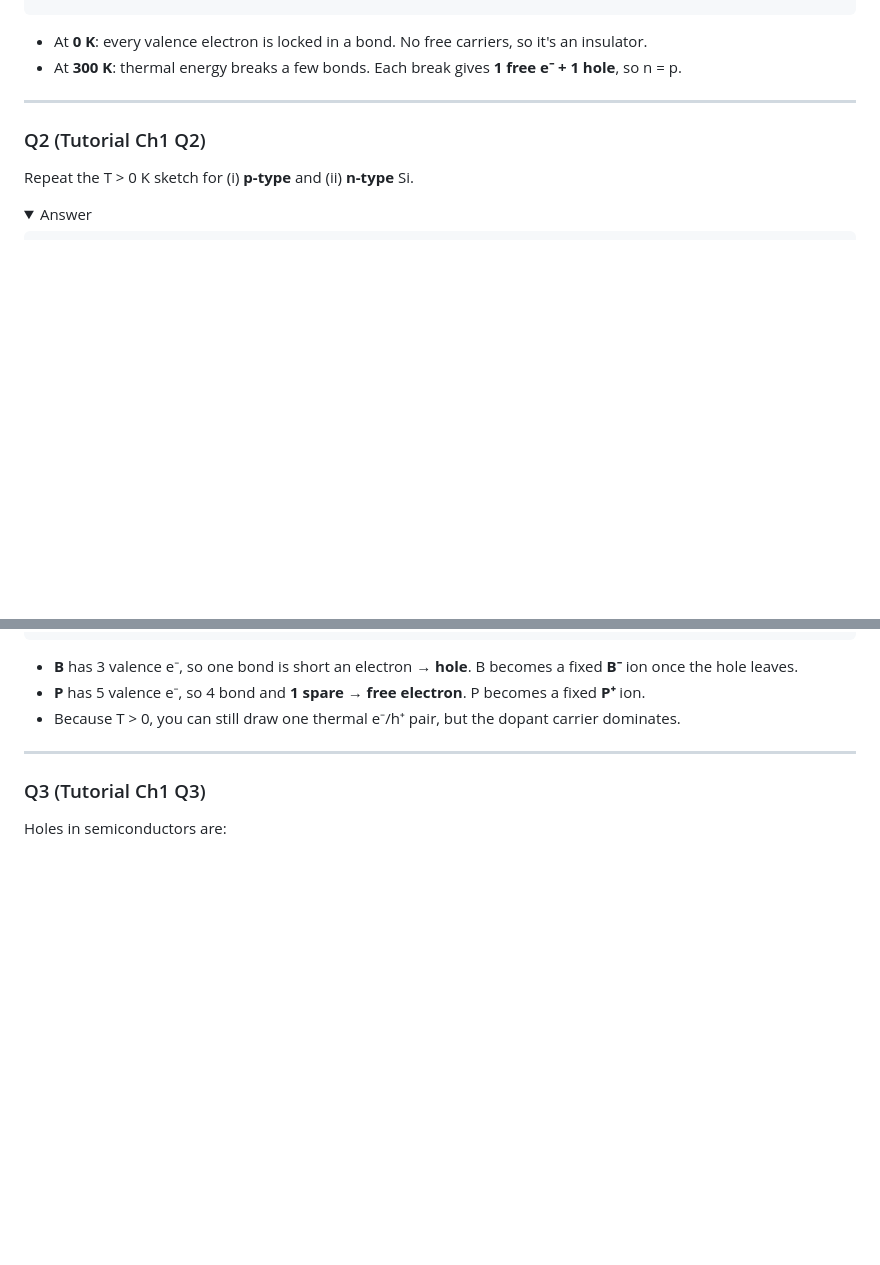
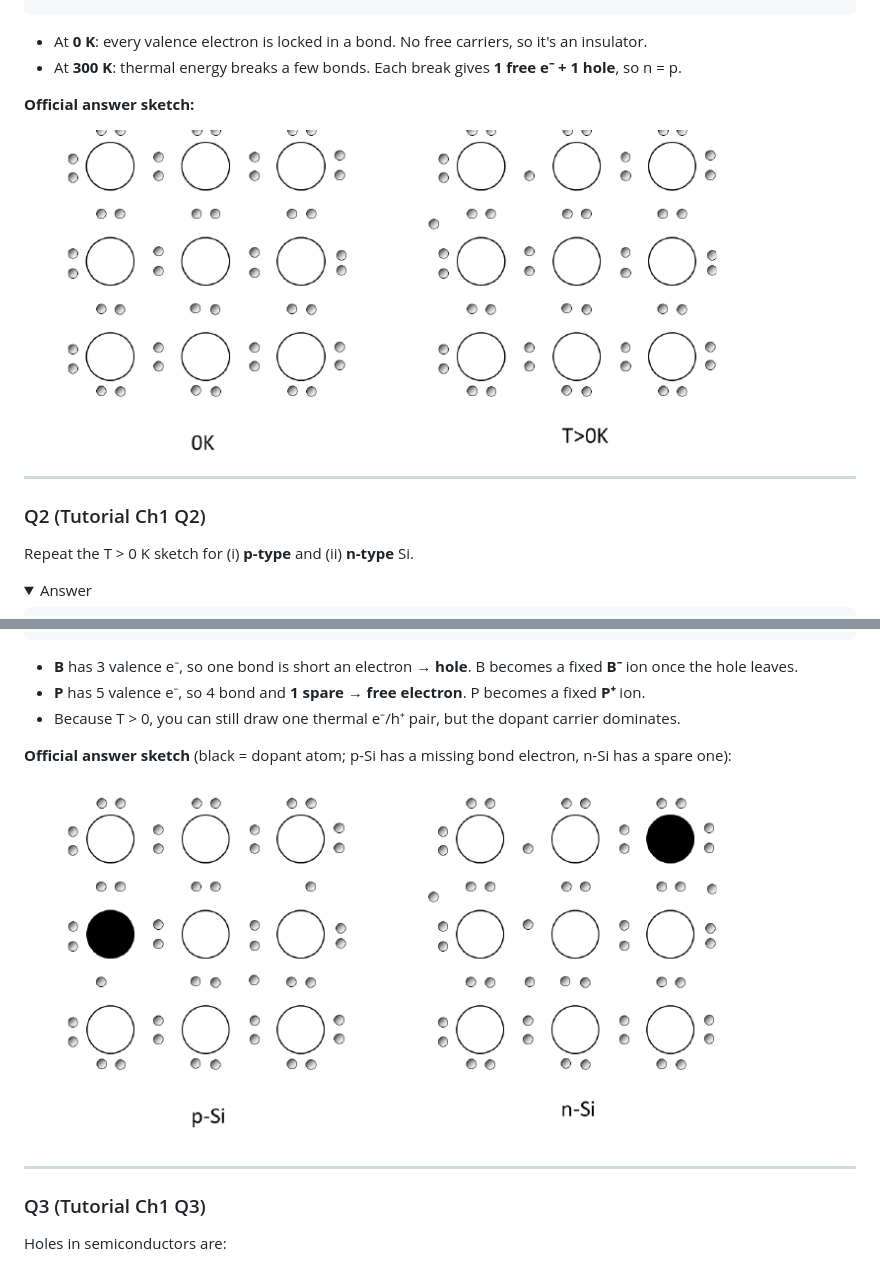
Before and after one commit to albinjoby82-ops/SSD_Lock-In, a Markdown page: questions/01-bond-model.md, 2 parts joined by grey strips. GitHub-like rendering; pictures changed too: img/01/ans-q1.png (added), img/01/ans-q2.png (added); folded sections open; blank space fills up the shorter version.

Commit message:
Topic 1: official answer sketches; store tutorial answer PDFs
Co-Authored-By: Claude Opus 5.5 <noreply@anthropic.com>
Claude-Session: https://claude.ai/code/session_01Uv9NyMSYRkNd4oSeQp9k8q

````diff
--- a/questions/01-bond-model.md
+++ b/questions/01-bond-model.md
@@ -20,6 +20,10 @@ T = 0 K                         T = 300 K
 ```
 - At **0 K**: every valence electron is locked in a bond. No free carriers, so it's an insulator.
 - At **300 K**: thermal energy breaks a few bonds. Each break gives **1 free e⁻ + 1 hole**, so n = p.
+
+**Official answer sketch:**
+
+![Official Q1](../img/01/ans-q1.png)
 </details>
 
 ---
@@ -40,6 +44,10 @@ Repeat the T > 0 K sketch for (i) **p-type** and (ii) **n-type** Si.
 - **B** has 3 valence e⁻, so one bond is short an electron → **hole**. B becomes a fixed **B⁻** ion once the hole leaves.
 - **P** has 5 valence e⁻, so 4 bond and **1 spare → free electron**. P becomes a fixed **P⁺** ion.
 - Because T > 0, you can still draw one thermal e⁻/h⁺ pair, but the dopant carrier dominates.
+
+**Official answer sketch** (black = dopant atom; p-Si has a missing bond electron, n-Si has a spare one):
+
+![Official Q2](../img/01/ans-q2.png)
 </details>
 
 ---
````
Also changed, not shown: 3 other files.
